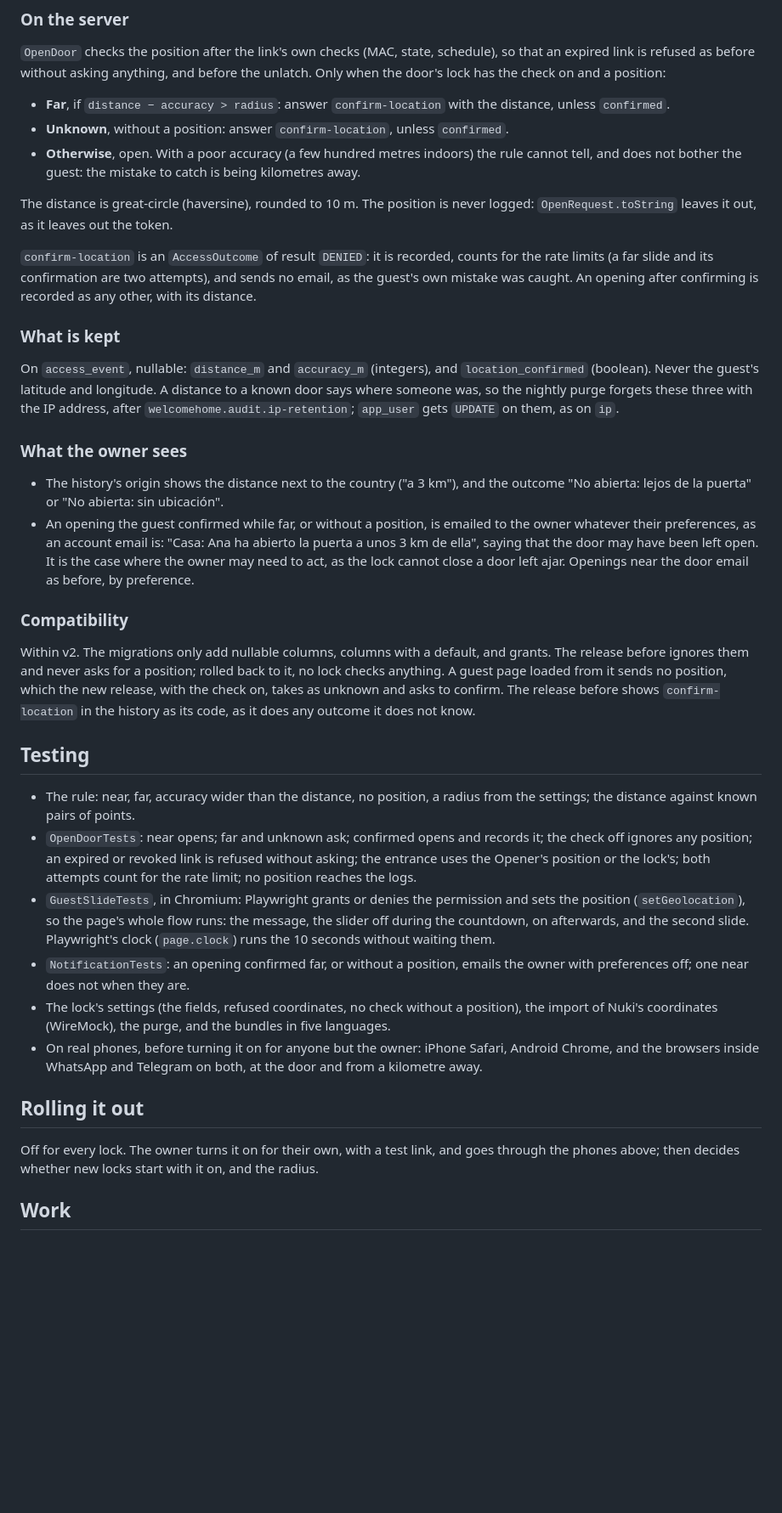
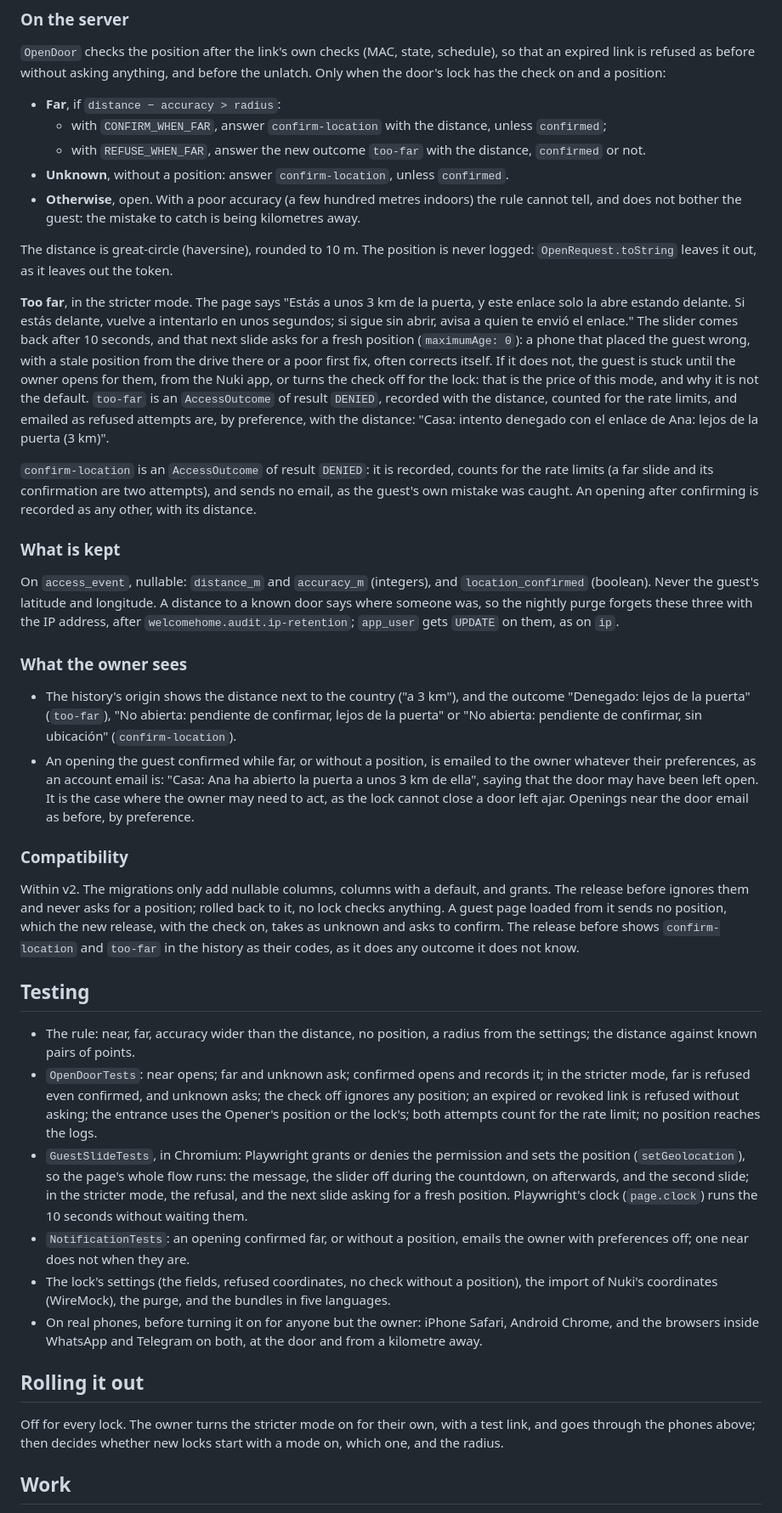
Before and after one commit to jfisbein/welcome-home, a Markdown page: docs/design/guest-location-check.md, the part around one of its changes. Shown at 85% size. Drawn GitHub-style; blank space fills up the shorter version.

Commit message:
Make the stricter mode, which refuses a guest clearly far, a choice per lock
Co-Authored-By: Claude Opus 5.5 <noreply@anthropic.com>
Claude-Session: https://claude.ai/code/session_01GCX551ZKRqHYVui4Td5Xoi

```diff
--- a/docs/design/guest-location-check.md
+++ b/docs/design/guest-location-check.md
@@ -61,11 +64,15 @@ The page carries only whether the check is on (`data-location-check`), never the
 
 `OpenDoor` checks the position after the link's own checks (MAC, state, schedule), so that an expired link is refused as before without asking anything, and before the unlatch. Only when the door's lock has the check on and a position:
 
-- **Far**, if `distance − accuracy > radius`: answer `confirm-location` with the distance, unless `confirmed`.
+- **Far**, if `distance − accuracy > radius`:
+  - with `CONFIRM_WHEN_FAR`, answer `confirm-location` with the distance, unless `confirmed`;
+  - with `REFUSE_WHEN_FAR`, answer the new outcome `too-far` with the distance, `confirmed` or not.
 - **Unknown**, without a position: answer `confirm-location`, unless `confirmed`.
 - **Otherwise**, open. With a poor accuracy (a few hundred metres indoors) the rule cannot tell, and does not bother the guest: the mistake to catch is being kilometres away.
 
 The distance is great-circle (haversine), rounded to 10 m. The position is never logged: `OpenRequest.toString` leaves it out, as it leaves out the token.
+
+**Too far**, in the stricter mode. The page says "Estás a unos 3 km de la puerta, y este enlace solo la abre estando delante. Si estás delante, vuelve a intentarlo en unos segundos; si sigue sin abrir, avisa a quien te envió el enlace." The slider comes back after 10 seconds, and that next slide asks for a fresh position (`maximumAge: 0`): a phone that placed the guest wrong, with a stale position from the drive there or a poor first fix, often corrects itself. If it does not, the guest is stuck until the owner opens for them, from the Nuki app, or turns the check off for the lock: that is the price of this mode, and why it is not the default. `too-far` is an `AccessOutcome` of result `DENIED`, recorded with the distance, counted for the rate limits, and emailed as refused attempts are, by preference, with the distance: "Casa: intento denegado con el enlace de Ana: lejos de la puerta (3 km)".
 
 `confirm-location` is an `AccessOutcome` of result `DENIED`: it is recorded, counts for the rate limits (a far slide and its confirmation are two attempts), and sends no email, as the guest's own mistake was caught. An opening after confirming is recorded as any other, with its distance.
 
@@ -75,25 +82,25 @@ On `access_event`, nullable: `distance_m` and `accuracy_m` (integers), and `loca
 
 ### What the owner sees
 
-- The history's origin shows the distance next to the country ("a 3 km"), and the outcome "No abierta: lejos de la puerta" or "No abierta: sin ubicación".
+- The history's origin shows the distance next to the country ("a 3 km"), and the outcome "Denegado: lejos de la puerta" (`too-far`), "No abierta: pendiente de confirmar, lejos de la puerta" or "No abierta: pendiente de confirmar, sin ubicación" (`confirm-location`).
 - An opening the guest confirmed while far, or without a position, is emailed to the owner whatever their preferences, as an account email is: "Casa: Ana ha abierto la puerta a unos 3 km de ella", saying that the door may have been left open. It is the case where the owner may need to act, as the lock cannot close a door left ajar. Openings near the door email as before, by preference.
 
 ### Compatibility
 
-Within v2. The migrations only add nullable columns, columns with a default, and grants. The release before ignores them and never asks for a position; rolled back to it, no lock checks anything. A guest page loaded from it sends no position, which the new release, with the check on, takes as unknown and asks to confirm. The release before shows `confirm-location` in the history as its code, as it does any outcome it does not know.
+Within v2. The migrations only add nullable columns, columns with a default, and grants. The release before ignores them and never asks for a position; rolled back to it, no lock checks anything. A guest page loaded from it sends no position, which the new release, with the check on, takes as unknown and asks to confirm. The release before shows `confirm-location` and `too-far` in the history as their codes, as it does any outcome it does not know.
 
 ## Testing
 
 - The rule: near, far, accuracy wider than the distance, no position, a radius from the settings; the distance against known pairs of points.
-- `OpenDoorTests`: near opens; far and unknown ask; confirmed opens and records it; the check off ignores any position; an expired or revoked link is refused without asking; the entrance uses the Opener's position or the lock's; both attempts count for the rate limit; no position reaches the logs.
-- `GuestSlideTests`, in Chromium: Playwright grants or denies the permission and sets the position (`setGeolocation`), so the page's whole flow runs: the message, the slider off during the countdown, on afterwards, and the second slide. Playwright's clock (`page.clock`) runs the 10 seconds without waiting them.
+- `OpenDoorTests`: near opens; far and unknown ask; confirmed opens and records it; in the stricter mode, far is refused even confirmed, and unknown asks; the check off ignores any position; an expired or revoked link is refused without asking; the entrance uses the Opener's position or the lock's; both attempts count for the rate limit; no position reaches the logs.
+- `GuestSlideTests`, in Chromium: Playwright grants or denies the permission and sets the position (`setGeolocation`), so the page's whole flow runs: the message, the slider off during the countdown, on afterwards, and the second slide; in the stricter mode, the refusal, and the next slide asking for a fresh position. Playwright's clock (`page.clock`) runs the 10 seconds without waiting them.
 - `NotificationTests`: an opening confirmed far, or without a position, emails the owner with preferences off; one near does not when they are.
 - The lock's settings (the fields, refused coordinates, no check without a position), the import of Nuki's coordinates (WireMock), the purge, and the bundles in five languages.
 - On real phones, before turning it on for anyone but the owner: iPhone Safari, Android Chrome, and the browsers inside WhatsApp and Telegram on both, at the door and from a kilometre away.
 
 ## Rolling it out
 
-Off for every lock. The owner turns it on for their own, with a test link, and goes through the phones above; then decides whether new locks start with it on, and the radius.
+Off for every lock. The owner turns the stricter mode on for their own, with a test link, and goes through the phones above; then decides whether new locks start with a mode on, which one, and the radius.
 
 ## Work
 
```
Also changed, not shown: other parts of docs/design/guest-location-check.md (+6 -4 lines).
